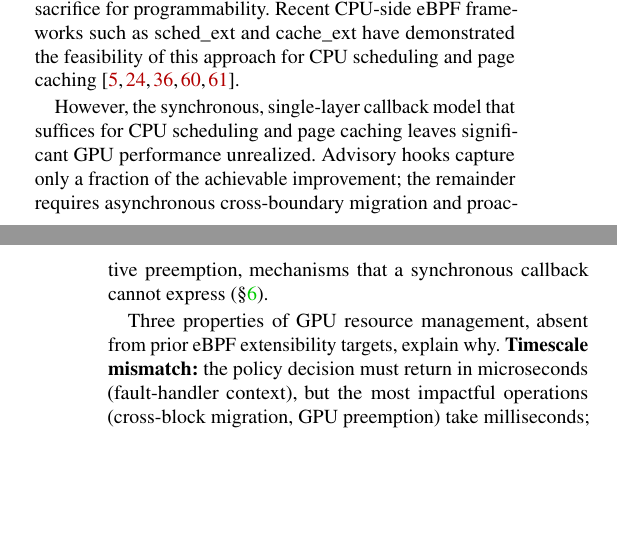
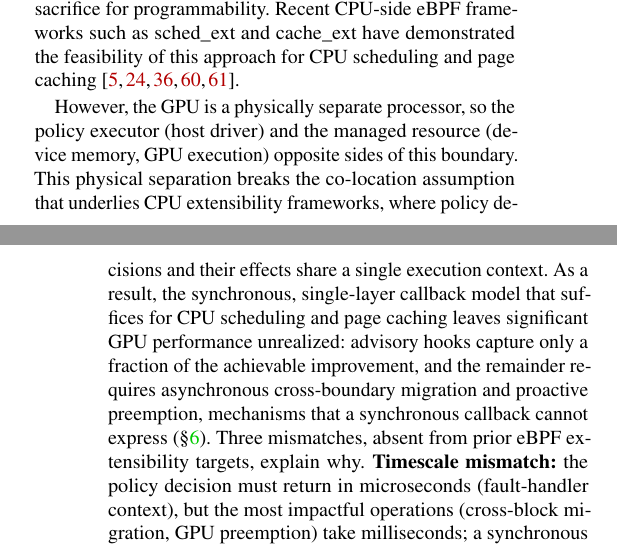
Before and after one commit to yunwei37/gpu-ext-paper, a LaTeX paper (main.tex, which reads tex/intro.tex): two parts of the columns of pages 1 and 2 of 18, joined at a grey line, cut so that both start at the same text, the shorter picture padded with empty space. Compiled offline with pdfLaTeX; a LaTeX package or settings file that is missing is left out.

Commit message:
docs: refine introduction to emphasize the need for a programmable OS interface in GPU resource management

```diff
--- a/tex/intro.tex
+++ b/tex/intro.tex
@@ -11,13 +11,11 @@ GPU resource management policies have large, workload-dependent performance impa
 % P2: Gap claim + existing approaches
 No general-purpose, programmable OS extensibility interface exists for GPU resource management policy, a gap that grows more critical as AI agents evolve from configuration tuners to policy code writers~\cite{cheng2025barbarians,alphaevolve2025,zheng2025schedcp}. GPU resource management policy is scattered across user-space frameworks, the CUDA runtime, and the kernel driver, but the driver is the only layer with global visibility across all processes, hardware privilege over page tables and scheduling, and authority to coordinate across tenants, making it the natural coordination point to enforce OS control. Yet this driver layer remains closed to external policy logic. User-space frameworks~\cite{ng2023paella,shen2025xsched,gim2025pie,chen2025ktransformers} offer programmability but lack cross-application visibility and low-level GPU control~\cite{fan2025gpreempt,nvidia-open-gpu}. Kernel driver modifications~\cite{kato2011timegraph,kato2012gdev,kernelintercept,fan2025gpreempt,wang2024gcaps} provide visibility and control but are fragile, vendor-specific, and unsafe for agent-generated code. GPU profiling frameworks~\cite{cupti,villa2019nvbit,neutrino}, including our prior workshop version~\cite{egpu}, enable observation but lack runtime programmability.
 
-% P3a: eBPF as the right tool + struct_ops as starting point
+% P3: eBPF as the right tool, CPU precedent
 To address this, we propose treating GPU resource management as a programmable OS subsystem, using eBPF to provide the safety and programmability that existing approaches lack. eBPF offers verified safety (sandboxed execution, guaranteed termination), arbitrary programmability, kernel-level access, and runtime deployability without recompilation. These are precisely the properties that kernel modifications sacrifice for control, and that user-space frameworks sacrifice for programmability. Recent CPU-side eBPF frameworks such as sched\_ext and cache\_ext have demonstrated the feasibility of this approach for CPU scheduling and page caching~\cite{bachl2021flow,Zhong22,jia2023programmable,schedext-docs,zussman2025cache_ext}.
 
-% P3b: But struct_ops insufficient + evidence
-However, the synchronous, single-layer callback model that suffices for CPU scheduling and page caching leaves significant GPU performance unrealized. Advisory hooks capture only a fraction of the achievable improvement; the remainder requires asynchronous cross-boundary migration and proactive preemption, mechanisms that a synchronous callback cannot express (\S\ref{sec:eval}).
-
-Three properties of GPU resource management, absent from prior eBPF extensibility targets, explain why. \textbf{Timescale mismatch:} the policy decision must return in microseconds (fault-handler context), but the most impactful operations (cross-block migration, GPU preemption) take milliseconds; a synchronous hook cannot initiate these and wait for completion. \textbf{Information mismatch:} the driver sees page faults but not application intent; optimal policy timing is often \emph{proactive}: preempt before a latency-critical kernel launch, prefetch before an epoch boundary. Yet driver hooks fire only \emph{after} events occur. \textbf{Visibility mismatch:} the host controls memory placement and scheduling but cannot observe per-warp access patterns, SM utilization, or computation phases inside the GPU; conversely, the device observes execution but cannot control host resources. Each mismatch requires a distinct mechanism; no single callback model addresses all three.
+% P4: Co-location insight + sync callbacks insufficient + three mismatches
+However, the GPU is a physically separate processor, so the policy executor (host driver) and the managed resource (device memory, GPU execution) opposite sides of this boundary. This physical separation breaks the co-location assumption that underlies CPU extensibility frameworks, where policy decisions and their effects share a single execution context. As a result, the synchronous, single-layer callback model that suffices for CPU scheduling and page caching leaves significant GPU performance unrealized: advisory hooks capture only a fraction of the achievable improvement, and the remainder requires asynchronous cross-boundary migration and proactive preemption, mechanisms that a synchronous callback cannot express (\S\ref{sec:eval}). Three mismatches, absent from prior eBPF extensibility targets, explain why. \textbf{Timescale mismatch:} the policy decision must return in microseconds (fault-handler context), but the most impactful operations (cross-block migration, GPU preemption) take milliseconds; a synchronous hook cannot initiate these and wait for completion. \textbf{Information mismatch:} the driver sees page faults but not application intent; optimal policy timing is often \emph{proactive}: preempt before a latency-critical kernel launch, prefetch before an epoch boundary. Yet driver hooks fire only \emph{after} events occur. \textbf{Visibility mismatch:} the host controls memory placement and scheduling but cannot observe per-warp access patterns, SM utilization, or computation phases inside the GPU; conversely, the device observes execution but cannot control host resources. Each mismatch requires a distinct mechanism; no single callback model addresses all three.
 
 We present \sys{}, a cross-layer policy runtime that transforms the GPU driver and device into a programmable OS subsystem, enabling safe runtime policy exploration. \sys{} provides three composable mechanism layers, each crossing one of the above boundaries: synchronous advisory hooks composed with asynchronous kernel work queues, for policies whose decisions are fast but whose effects (cross-block migration, GPU preemption) take milliseconds (\S\ref{sec:design-interfaces}); proactive triggers on unmodified application APIs, for policies that must act on application intent before driver events occur (\S\ref{sec:design-interfaces}); and device-side instrumentation that extends eBPF to GPU hardware, closing the observation-action loop between device and host. Extending eBPF to SIMT hardware requires a new verifier that distinguishes warp-uniform from lane-varying values to prevent divergence and deadlocks (\S\ref{sec:verification}). Throughout, we balance expressiveness against stability with a narrow policy interface built around hardware-aligned abstractions (\S\ref{sec:design-interfaces}).
 
```
